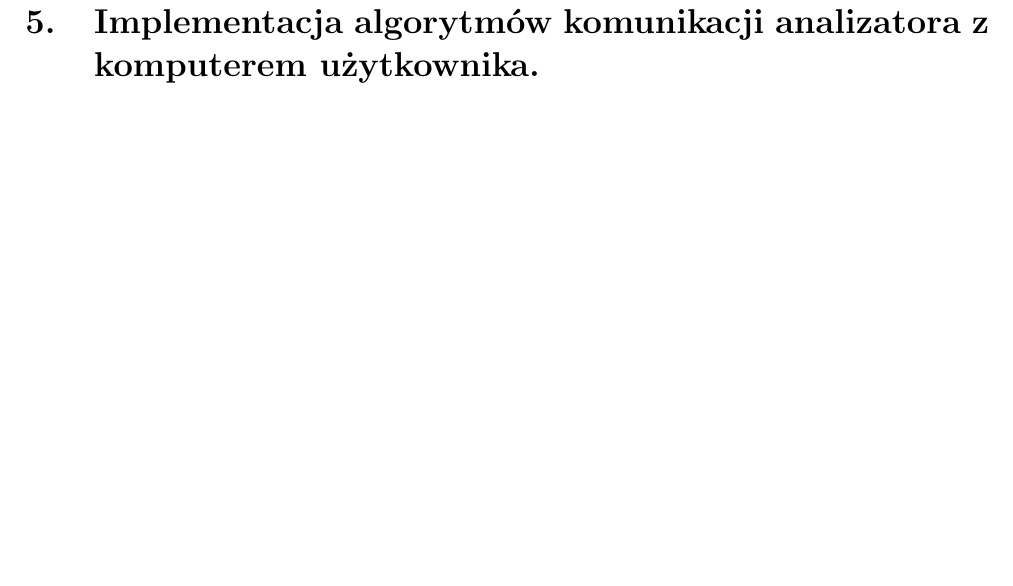
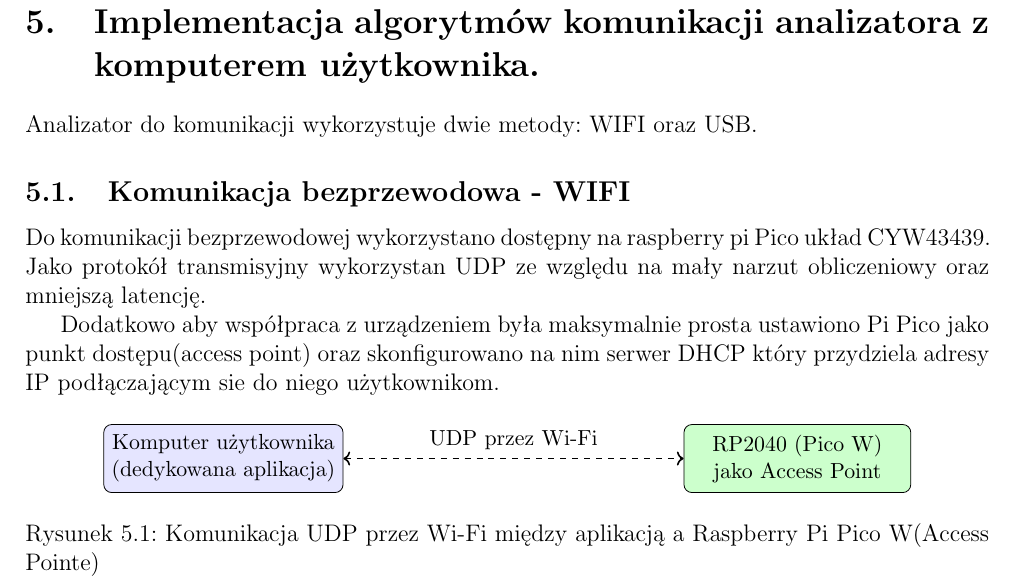
Before and after one commit to Luk9091/PICO_analyzer, a LaTeX document (Docs/main.tex, which reads Docs/Chapters/WIFI.tex): part of page 11 of 12, cut so that both start at the same text, the shorter picture padded with empty space. Compiled offline with pdfLaTeX.

Commit message:
docs update

```diff
--- a/Docs/Chapters/WIFI.tex
+++ b/Docs/Chapters/WIFI.tex
@@ -1,2 +1,43 @@
 \section{Implementacja algorytmów komunikacji analizatora z komputerem użytkownika.}
 % Tutaj Łukasz możesz też opisać implementacji protokołu po USB
+Analizator do komunikacji wykorzystuje dwie metody: WIFI oraz USB.
+
+\subsection{Komunikacja bezprzewodowa - WIFI}
+
+\indent Do komunikacji bezprzewodowej wykorzystano dostępny na raspberry pi Pico
+układ CYW43439. Jako protokół transmisyjny wykorzystan UDP ze względu na mały narzut
+obliczeniowy oraz mniejszą latencję.
+
+\indent Dodatkowo aby współpraca z urządzeniem była maksymalnie prosta ustawiono Pi Pico
+jako punkt dostępu(access point) oraz skonfigurowano na nim serwer DHCP który przydziela adresy
+IP podłączającym sie do niego użytkownikom.
+
+
+\begin{figure}[ht]
+    \centering
+    \begin{tikzpicture}[
+      device/.style={rectangle, draw, rounded corners, minimum width=4cm, minimum height=1.2cm, align=center, font=\small},
+      arrow/.style={-{Latex}, thick},
+      bidir/.style={<->, thick, dashed}, % przerywana linia dwukierunkowa
+      every node/.style={font=\small}
+    ]
+
+    % Komputer użytkownika
+    \node[device, fill=blue!10] (pc) {Komputer użytkownika\\(dedykowana aplikacja)};
+
+    % RP2040 jako AP
+    \node[device, fill=green!20, right=6cm of pc] (pico) {RP2040 (Pico W)\\jako Access Point};
+
+    % Dwukierunkowa przerywana strzałka z podpisem
+    \draw[bidir] (pc) -- node[above] {UDP przez Wi-Fi} (pico);
+
+    \end{tikzpicture}
+    \caption{Komunikacja UDP przez Wi-Fi między aplikacją a Raspberry Pi Pico W(Access Pointe)}
+    \label{fig:udp-komunikacja}
+    \end{figure}
+
+
+
+%\subsection{Komunikajca przewodowa - USB}
+%...
+%TODO
```
